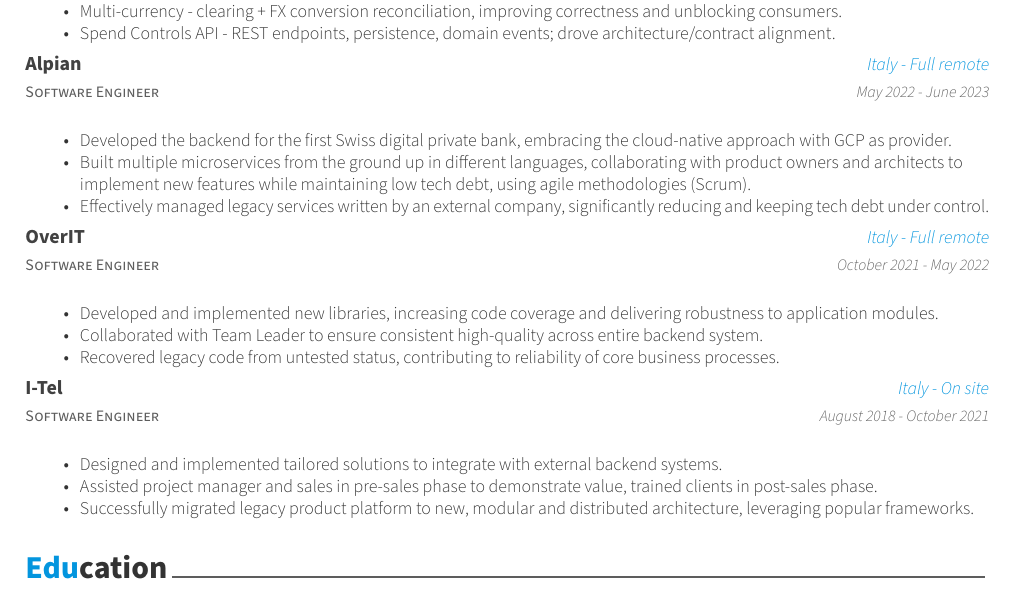
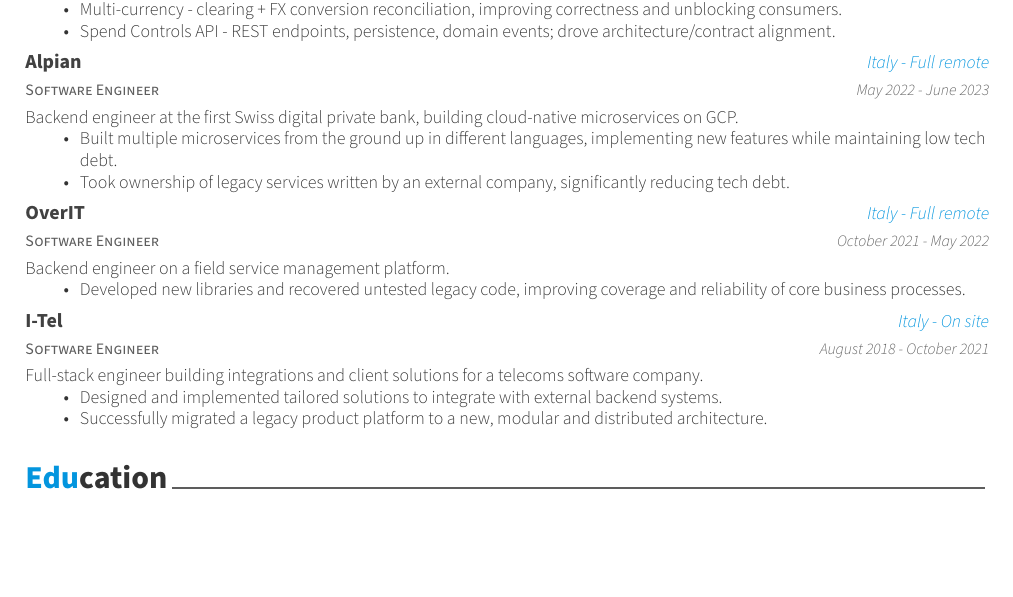
Before and after one commit to AlessandroBagnoli/personal-cv, a LaTeX CV (cv_eng.tex, which reads eng/experience.tex): part of the page, cut so that both start at the same text, the shorter picture padded with empty space. Compiled offline with XeLaTeX.

Commit message:
chore(eng): trim non-Pleo experience entries
Add one-liner context per entry and remove generic/weak bullets for
Alpian, OverIT, and I-Tel.

Co-Authored-By: Claude Sonnet 4.6 <noreply@anthropic.com>

```diff
--- a/eng/experience.tex
+++ b/eng/experience.tex
@@ -40,10 +40,10 @@
 	{Italy - Full remote} % Location
 	{May 2022 - June 2023} % Date(s)
 	{
+		Backend engineer at the first Swiss digital private bank, building cloud-native microservices on GCP.
 		\begin{itemize}
-			\item {Developed the backend for the first Swiss digital private bank, embracing the cloud-native approach with GCP as provider.}
-			\item {Built multiple microservices from the ground up in different languages, collaborating with product owners and architects to implement new features while maintaining low tech debt, using agile methodologies (Scrum).}
-			\item {Effectively managed legacy services written by an external company, significantly reducing and keeping tech debt under control.}
+			\item {Built multiple microservices from the ground up in different languages, implementing new features while maintaining low tech debt.}
+			\item {Took ownership of legacy services written by an external company, significantly reducing tech debt.}
 		\end{itemize}
 	}
 
@@ -55,10 +55,9 @@
 	{Italy - Full remote} % Location
 	{October 2021 - May 2022} % Date(s)
 	{
+		Backend engineer on a field service management platform.
 		\begin{itemize}
-			\item {Developed and implemented new libraries, increasing code coverage and delivering robustness to application modules.}
-			\item {Collaborated with Team Leader to ensure consistent high-quality across entire backend system.}
-			\item {Recovered legacy code from untested status, contributing to reliability of core business processes.}
+			\item {Developed new libraries and recovered untested legacy code, improving coverage and reliability of core business processes.}
 		\end{itemize}
 	}
 
@@ -70,10 +69,10 @@
     {Italy - On site} % Location
     {August 2018 - October 2021} % Date(s)
     {
+		Full-stack engineer building integrations and client solutions for a telecoms software company.
       	\begin{itemize}
       		\item {Designed and implemented tailored solutions to integrate with external backend systems.}
-      		\item {Assisted project manager and sales in pre-sales phase to demonstrate value, trained clients in post-sales phase.}
-      		\item {Successfully migrated legacy product platform to new, modular and distributed architecture, leveraging popular frameworks.}
+      		\item {Successfully migrated a legacy product platform to a new, modular and distributed architecture.}
       	\end{itemize}
     }
 
```
